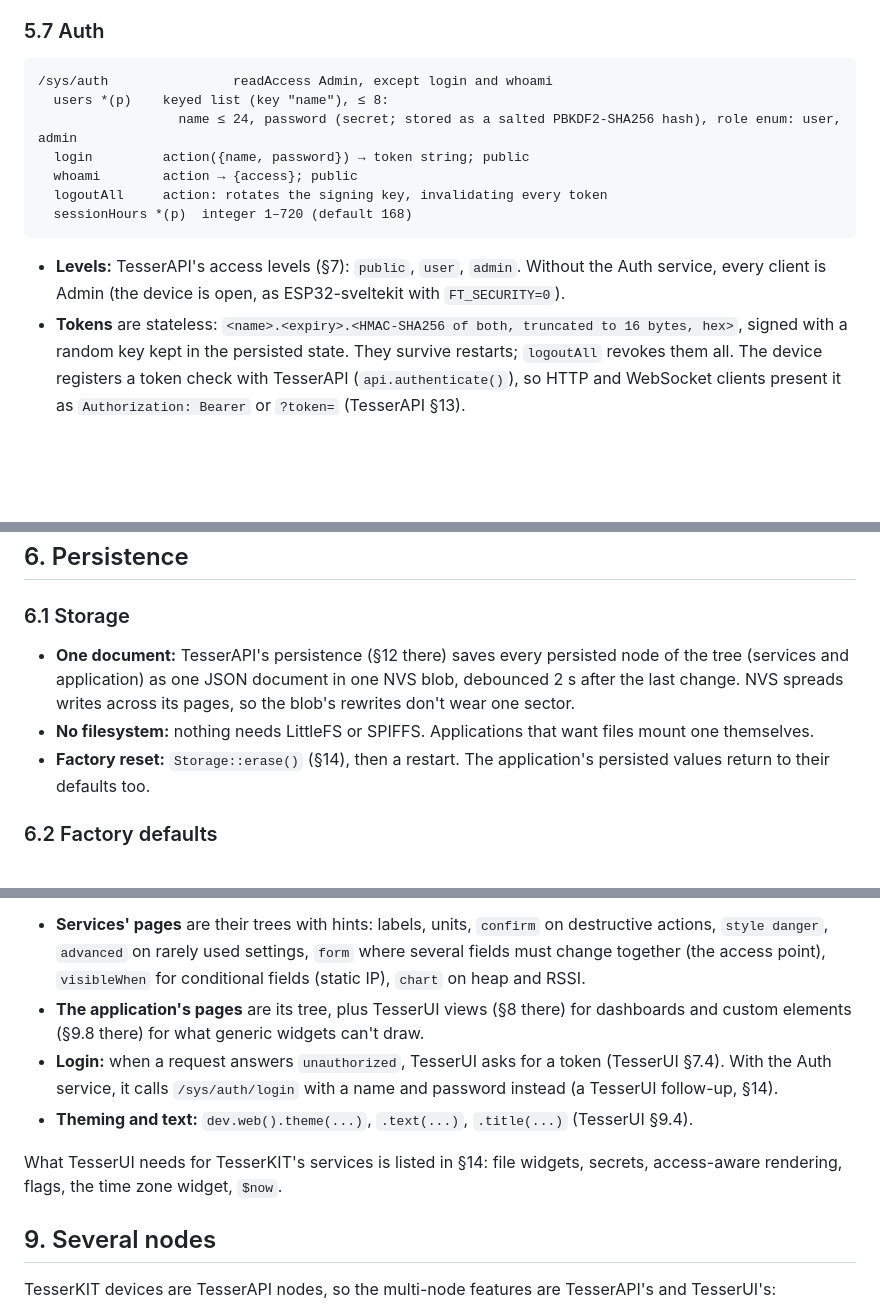
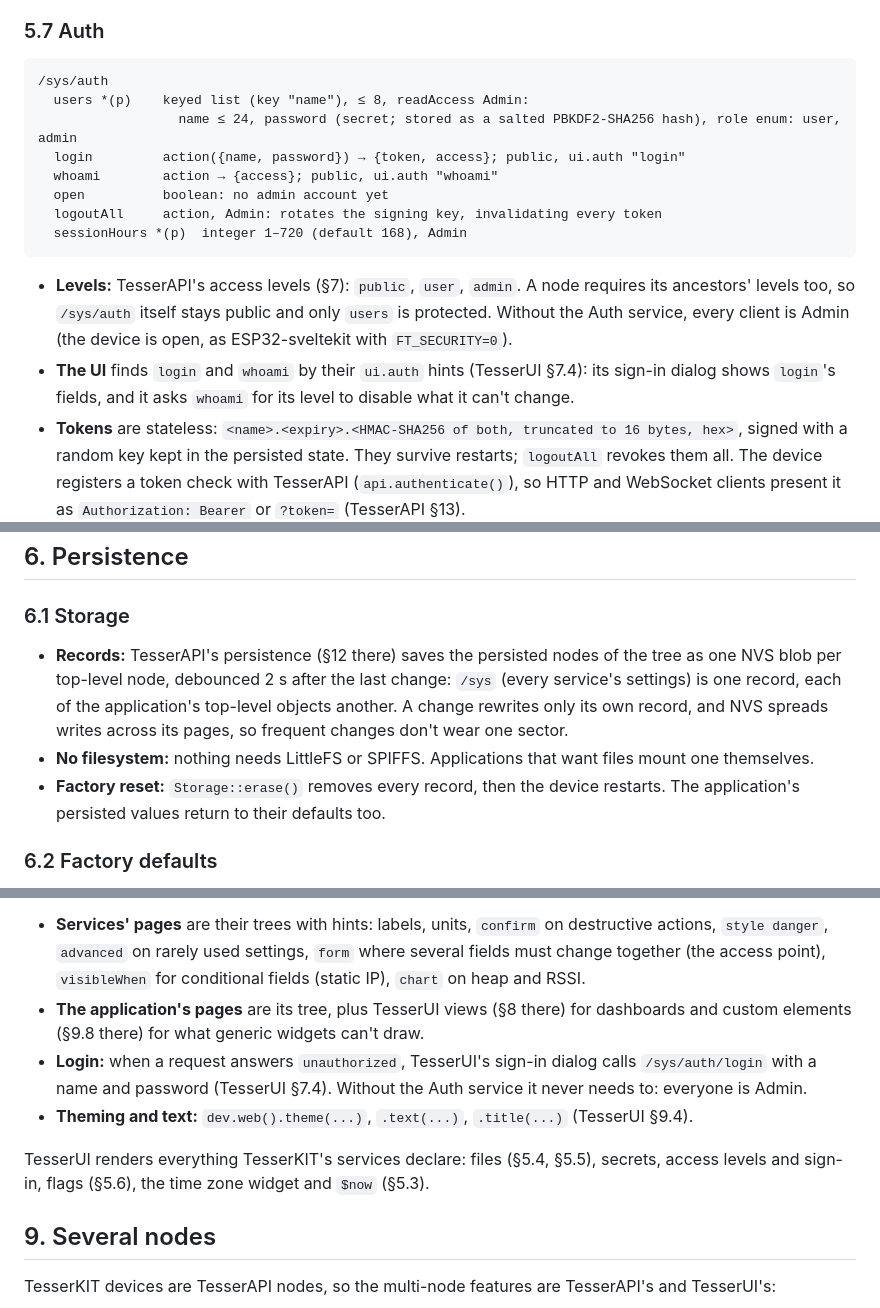
Before and after one commit to leokeba/TesserKIT, a Markdown page: docs/DESIGN.md, 3 parts joined by grey strips. Drawn GitHub-style; blank space fills up the shorter version.

Commit message:
Follow TesserAPI's records and TesserUI's sign-in in the design
TesserAPI now persists one record per top-level node and restores
backups with restore(json, &skipped); TesserUI finds the login and
whoami actions by their ui.auth hints. A node requires its ancestors'
levels, so /sys/auth stays public and only its users list is protected.

````diff
--- a/docs/DESIGN.md
+++ b/docs/DESIGN.md
@@ -283,16 +283,18 @@ Each service lists its tree, its behaviour and its access levels (§7). "Admin"
 ### 5.7 Auth
 
 ```
-/sys/auth                readAccess Admin, except login and whoami
-  users *(p)    keyed list (key "name"), ≤ 8:
+/sys/auth
+  users *(p)    keyed list (key "name"), ≤ 8, readAccess Admin:
                   name ≤ 24, password (secret; stored as a salted PBKDF2-SHA256 hash), role enum: user, admin
-  login         action({name, password}) → token string; public
-  whoami        action → {access}; public
-  logoutAll     action: rotates the signing key, invalidating every token
-  sessionHours *(p)  integer 1–720 (default 168)
+  login         action({name, password}) → {token, access}; public, ui.auth "login"
+  whoami        action → {access}; public, ui.auth "whoami"
+  open          boolean: no admin account yet
+  logoutAll     action, Admin: rotates the signing key, invalidating every token
+  sessionHours *(p)  integer 1–720 (default 168), Admin
 ```
 
-- **Levels:** TesserAPI's access levels (§7): `public`, `user`, `admin`. Without the Auth service, every client is Admin (the device is open, as ESP32-sveltekit with `FT_SECURITY=0`).
+- **Levels:** TesserAPI's access levels (§7): `public`, `user`, `admin`. A node requires its ancestors' levels too, so `/sys/auth` itself stays public and only `users` is protected. Without the Auth service, every client is Admin (the device is open, as ESP32-sveltekit with `FT_SECURITY=0`).
+- **The UI** finds `login` and `whoami` by their `ui.auth` hints (TesserUI §7.4): its sign-in dialog shows `login`'s fields, and it asks `whoami` for its level to disable what it can't change.
 - **Tokens** are stateless: `<name>.<expiry>.<HMAC-SHA256 of both, truncated to 16 bytes, hex>`, signed with a random key kept in the persisted state. They survive restarts; `logoutAll` revokes them all. The device registers a token check with TesserAPI (`api.authenticate()`), so HTTP and WebSocket clients present it as `Authorization: Bearer` or `?token=` (TesserAPI §13).
 - **First boot:** until an admin user exists, every client is Admin and `/sys/auth/open` is `true`, which TesserUI shows as a warning card ("Set an admin password"). A compile-time default (`dev.defaultAdmin("admin", "secret")`) avoids the open window for devices shipped to others.
 - **Brute force:** after 5 failed logins, `login` answers `busy` for 30 s.
@@ -331,9 +333,9 @@ Each service lists its tree, its behaviour and its access levels (§7). "Admin"
 
 ### 6.1 Storage
 
-- **One document:** TesserAPI's persistence (§12 there) saves every persisted node of the tree (services and application) as one JSON document in one NVS blob, debounced 2 s after the last change. NVS spreads writes across its pages, so the blob's rewrites don't wear one sector.
+- **Records:** TesserAPI's persistence (§12 there) saves the persisted nodes of the tree as one NVS blob per top-level node, debounced 2 s after the last change: `/sys` (every service's settings) is one record, each of the application's top-level objects another. A change rewrites only its own record, and NVS spreads writes across its pages, so frequent changes don't wear one sector.
 - **No filesystem:** nothing needs LittleFS or SPIFFS. Applications that want files mount one themselves.
-- **Factory reset:** `Storage::erase()` (§14), then a restart. The application's persisted values return to their defaults too.
+- **Factory reset:** `Storage::erase()` removes every record, then the device restarts. The application's persisted values return to their defaults too.
 
 ### 6.2 Factory defaults
 
@@ -362,10 +364,10 @@ The UI is TesserUI's generic renderer, self-hosted by the device (TesserUI §9.4
 
 - **Services' pages** are their trees with hints: labels, units, `confirm` on destructive actions, `style danger`, `advanced` on rarely used settings, `form` where several fields must change together (the access point), `visibleWhen` for conditional fields (static IP), `chart` on heap and RSSI.
 - **The application's pages** are its tree, plus TesserUI views (§8 there) for dashboards and custom elements (§9.8 there) for what generic widgets can't draw.
-- **Login:** when a request answers `unauthorized`, TesserUI asks for a token (TesserUI §7.4). With the Auth service, it calls `/sys/auth/login` with a name and password instead (a TesserUI follow-up, §14).
+- **Login:** when a request answers `unauthorized`, TesserUI's sign-in dialog calls `/sys/auth/login` with a name and password (TesserUI §7.4). Without the Auth service it never needs to: everyone is Admin.
 - **Theming and text:** `dev.web().theme(...)`, `.text(...)`, `.title(...)` (TesserUI §9.4).
 
-What TesserUI needs for TesserKIT's services is listed in §14: file widgets, secrets, access-aware rendering, flags, the time zone widget, `$now`.
+TesserUI renders everything TesserKIT's services declare: files (§5.4, §5.5), secrets, access levels and sign-in, flags (§5.6), the time zone widget and `$now` (§5.3).
 
 ## 9. Several nodes
 
````
Also changed, not shown: other parts of docs/DESIGN.md (+4 -4 lines).
